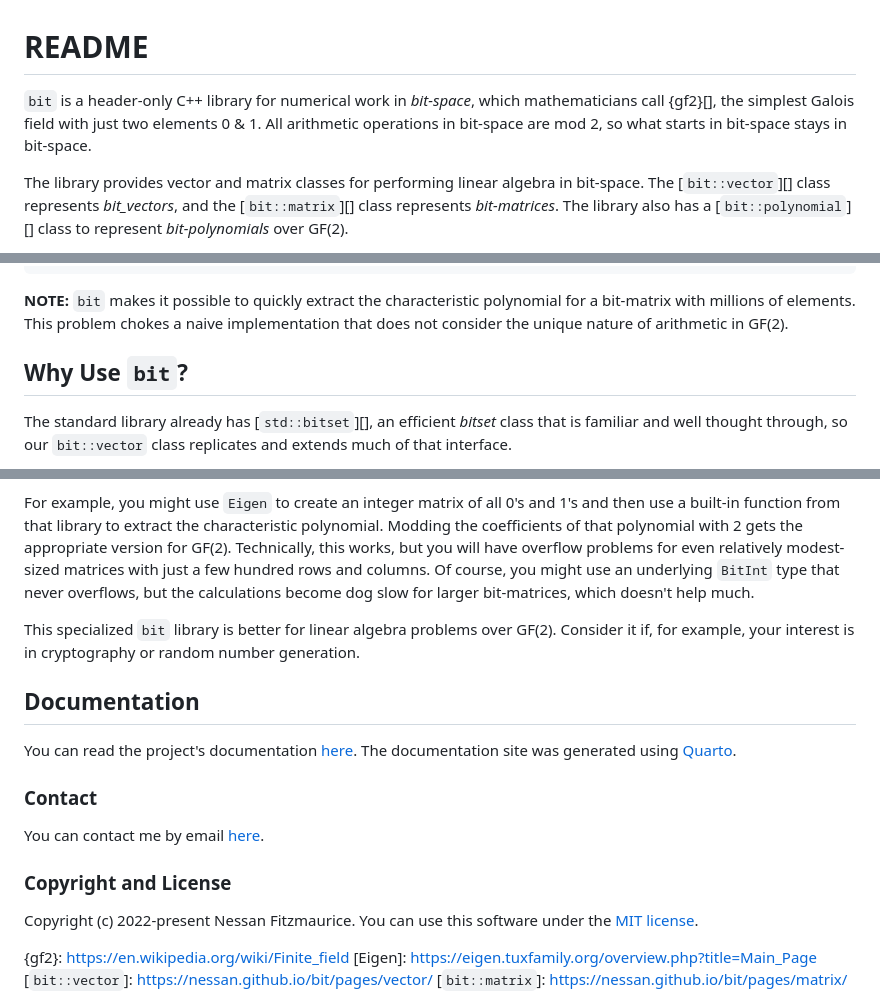
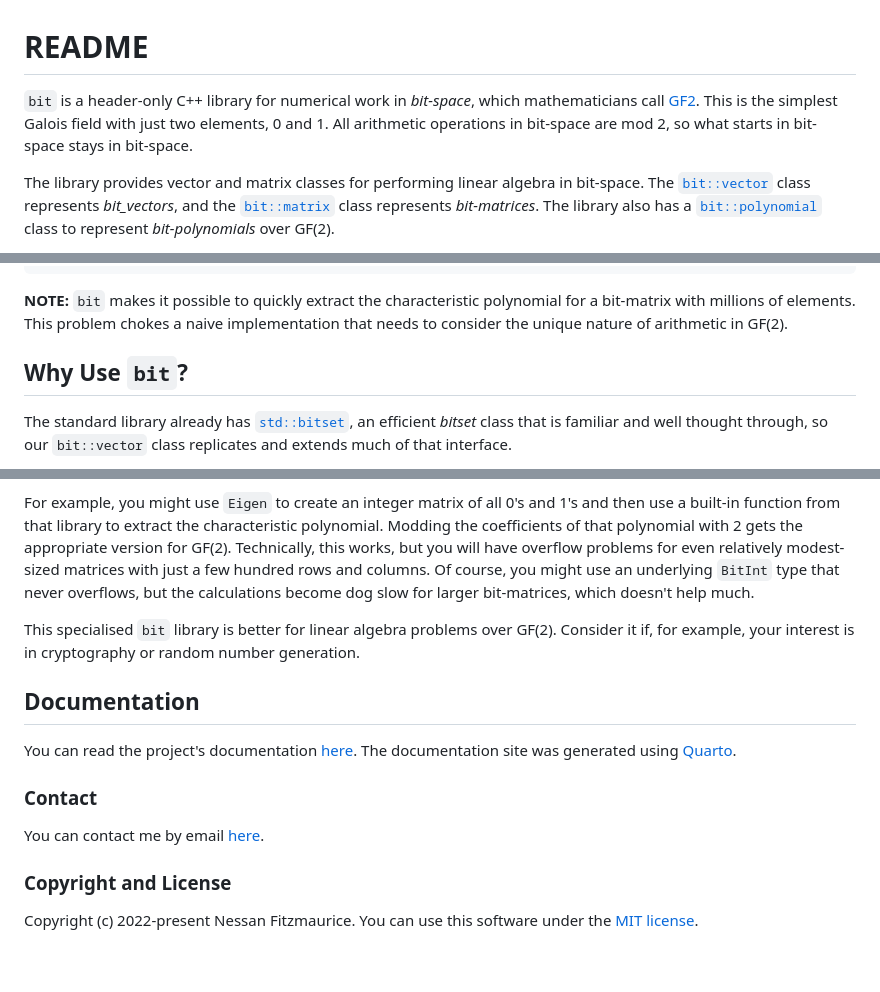
Before and after one commit to nessan/bit, a Markdown page: README.md, 3 parts joined by grey strips. Rendered like a GitHub page; blank space fills up the shorter version.

Commit message:
fix brace error

````diff
--- a/README.md
+++ b/README.md
@@ -1,6 +1,6 @@
 # README
 
-`bit` is a header-only C++ library for numerical work in _bit-space_, which mathematicians call {gf2}[], the simplest Galois field with just two elements 0 & 1. All arithmetic operations in bit-space are mod 2, so what starts in bit-space stays in bit-space.
+`bit` is a header-only C++ library for numerical work in _bit-space_, which mathematicians call [GF2][]. This is the simplest Galois field with just two elements, 0 and 1. All arithmetic operations in bit-space are mod 2, so what starts in bit-space stays in bit-space.
 
 The library provides vector and matrix classes for performing linear algebra in bit-space. The [`bit::vector`][] class represents _bit_vectors_, and the [`bit::matrix`][] class represents _bit-matrices_. The library also has a [`bit::polynomial`][] class to represent _bit-polynomials_ over GF(2).
 
@@ -67,7 +67,7 @@ The polynomial sum c(M) gives:
 │0 0 0 0 0 0│
 ```
 
-**NOTE:** `bit` makes it possible to quickly extract the characteristic polynomial for a bit-matrix with millions of elements. This problem chokes a naive implementation that does not consider the unique nature of arithmetic in GF(2).
+**NOTE:** `bit` makes it possible to quickly extract the characteristic polynomial for a bit-matrix with millions of elements. This problem chokes a naive implementation that needs to consider the unique nature of arithmetic in GF(2).
 
 ## Why Use `bit`?
 
@@ -81,7 +81,7 @@ On the other hand, several well-known linear algebra libraries, such as [Eigen][
 
 For example, you might use `Eigen` to create an integer matrix of all 0's and 1's and then use a built-in function from that library to extract the characteristic polynomial. Modding the coefficients of that polynomial with 2 gets the appropriate version for GF(2). Technically, this works, but you will have overflow problems for even relatively modest-sized matrices with just a few hundred rows and columns. Of course, you might use an underlying `BitInt` type that never overflows, but the calculations become dog slow for larger bit-matrices, which doesn't help much.
 
-This specialized `bit` library is better for linear algebra problems over GF(2). Consider it if, for example, your interest is in cryptography or random number generation.
+This specialised `bit` library is better for linear algebra problems over GF(2). Consider it if, for example, your interest is in cryptography or random number generation.
 
 ## Documentation
 
@@ -99,7 +99,7 @@ You can use this software under the [MIT license](https://opensource.org/license
 
 <!-- Reference Links -->
 
-{gf2}: https://en.wikipedia.org/wiki/Finite_field
+[GF2]: https://en.wikipedia.org/wiki/Finite_field
 [Eigen]: https://eigen.tuxfamily.org/overview.php?title=Main_Page
 [`bit::vector`]: https://nessan.github.io/bit/pages/vector/
 [`bit::matrix`]: https://nessan.github.io/bit/pages/matrix/
````
